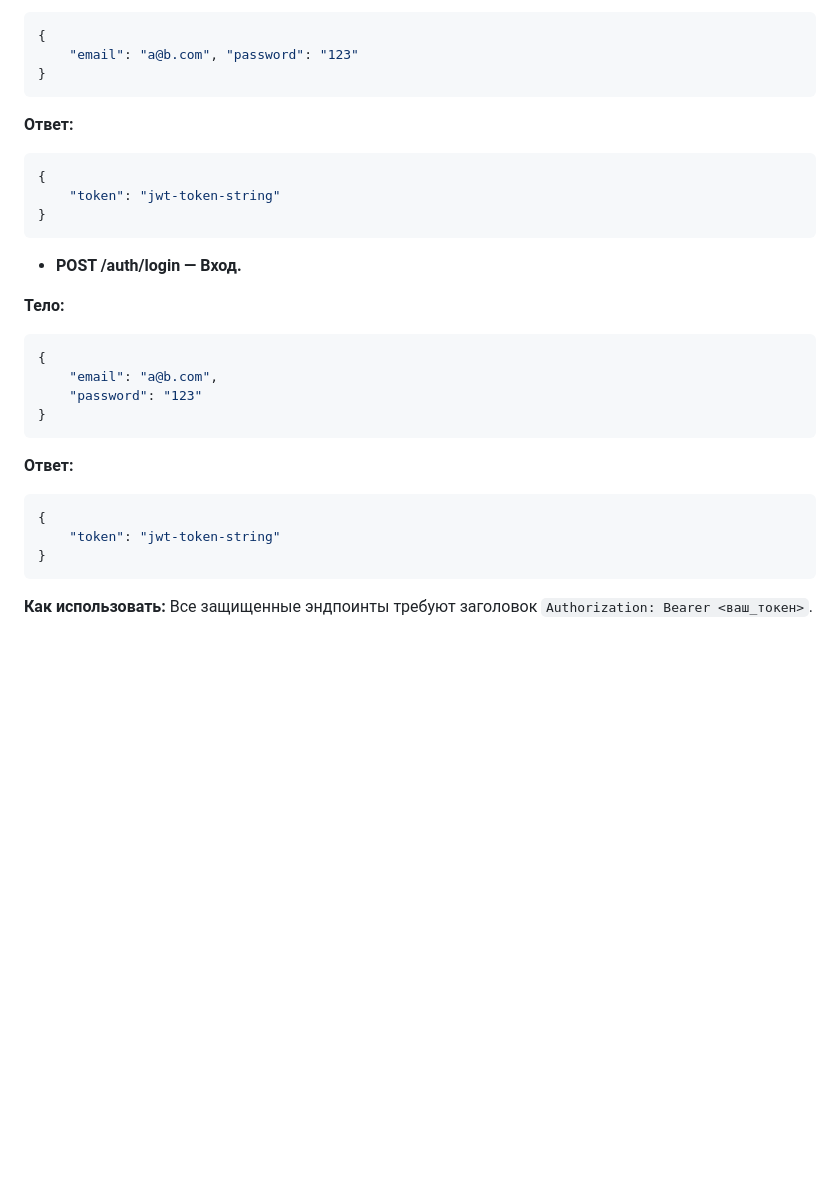
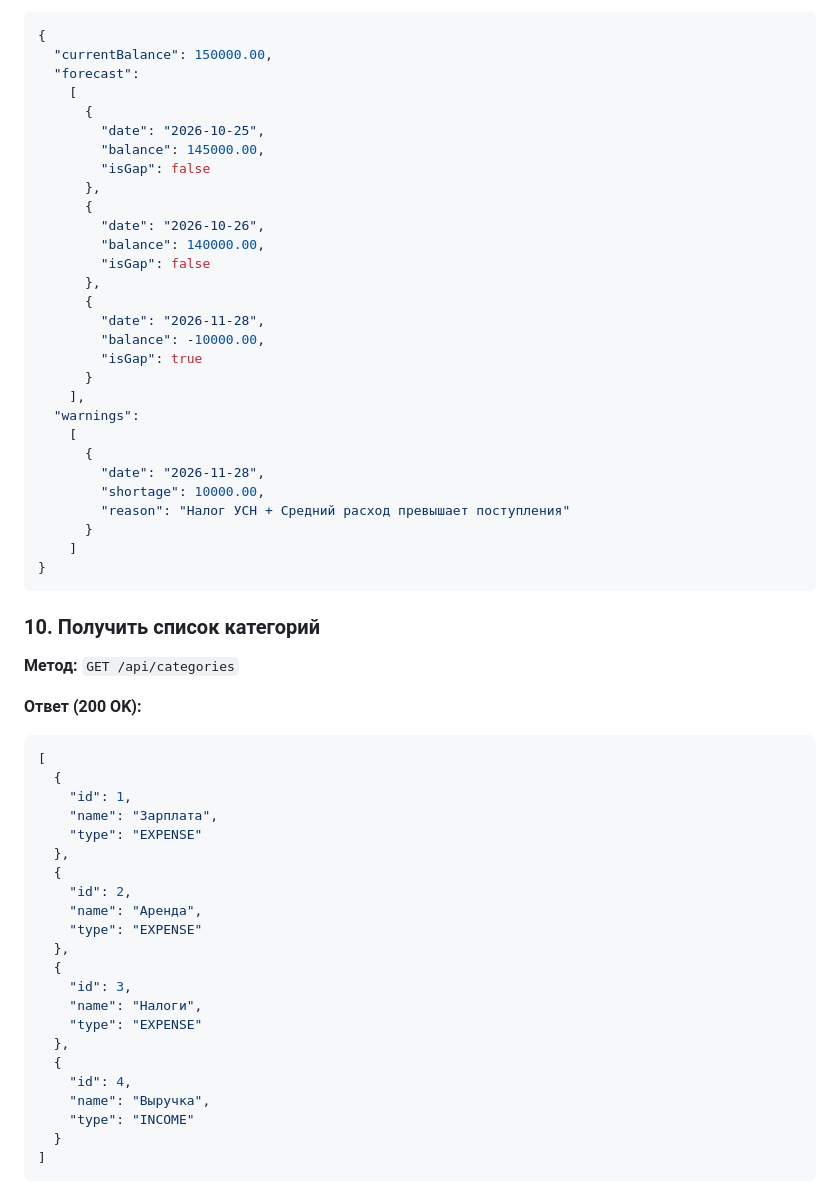
Before and after one commit to Hatter1936/training, a Markdown page: docs/api.md, the part around one of its changes. Rendered like a GitHub page; blank space fills up the shorter version.

````diff
--- a/docs/api.md
+++ b/docs/api.md
@@ -145,35 +206,62 @@ fetch('http://localhost:8080/api/items', {
 
 ```json
 {
-    "email": "a@b.com", "password": "123"
+  "currentBalance": 150000.00,
+  "forecast":
+    [
+      {
+        "date": "2026-10-25",
+        "balance": 145000.00,
+        "isGap": false
+      },
+      {
+        "date": "2026-10-26",
+        "balance": 140000.00,
+        "isGap": false
+      },
+      {
+        "date": "2026-11-28",
+        "balance": -10000.00,
+        "isGap": true
+      }
+    ],
+  "warnings":
+    [
+      {
+        "date": "2026-11-28",
+        "shortage": 10000.00,
+        "reason": "Налог УСН + Средний расход превышает поступления"
+      }
+    ]
 }
 ```
 
-**Ответ:**
+### 10. Получить список категорий
+**Метод:** `GET /api/categories`
+
+**Ответ (200 OK):**
 
 ```json
-{
-    "token": "jwt-token-string"
-}
+[
+  {
+    "id": 1,
+    "name": "Зарплата",
+    "type": "EXPENSE"
+  },
+  {
+    "id": 2,
+    "name": "Аренда",
+    "type": "EXPENSE"
+  },
+  {
+    "id": 3,
+    "name": "Налоги",
+    "type": "EXPENSE"
+  },
+  {
+    "id": 4,
+    "name": "Выручка",
+    "type": "INCOME"
+  }
+]
 ```
-
-- **POST /auth/login — Вход.**
-
-**Тело:**
-
-```json
-{
-    "email": "a@b.com",
-    "password": "123"
-}
-```
-
-**Ответ:**
-
-```json
-{
-    "token": "jwt-token-string"
-}
-```
-
-**Как использовать:** Все защищенные эндпоинты требуют заголовок `Authorization: Bearer <ваш_токен>`.
````
Also changed, not shown: other parts of docs/api.md (+144 -83 lines).
